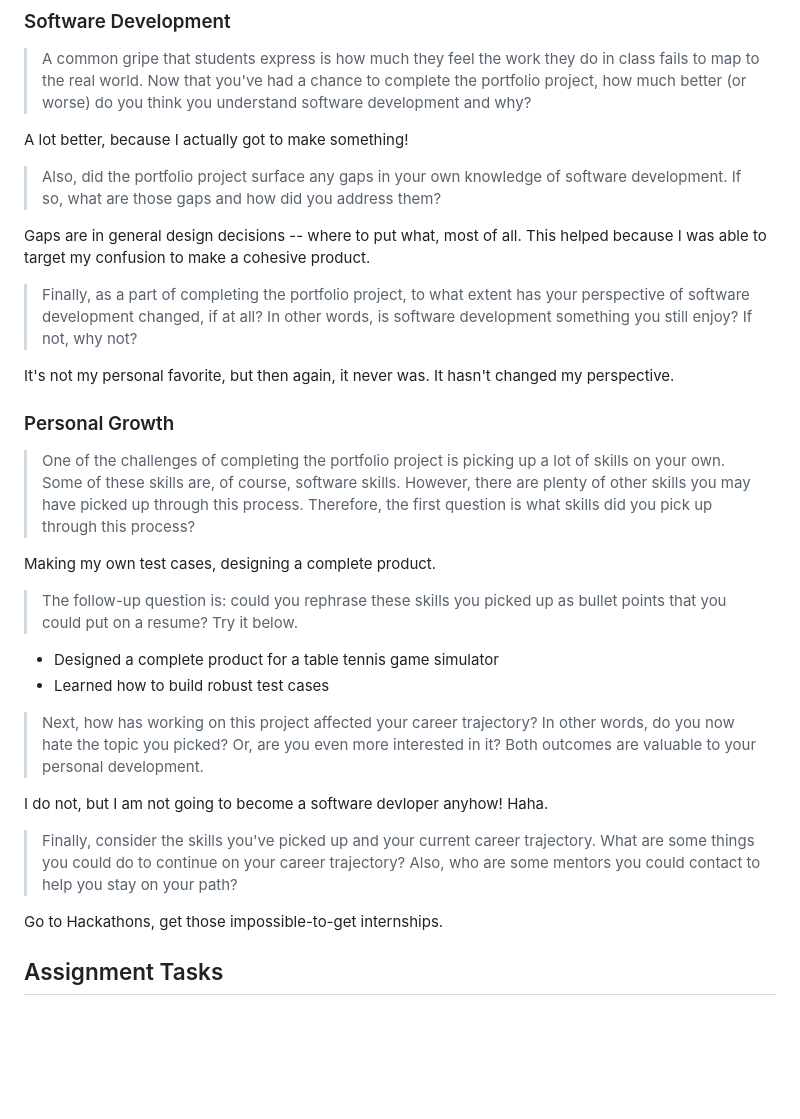
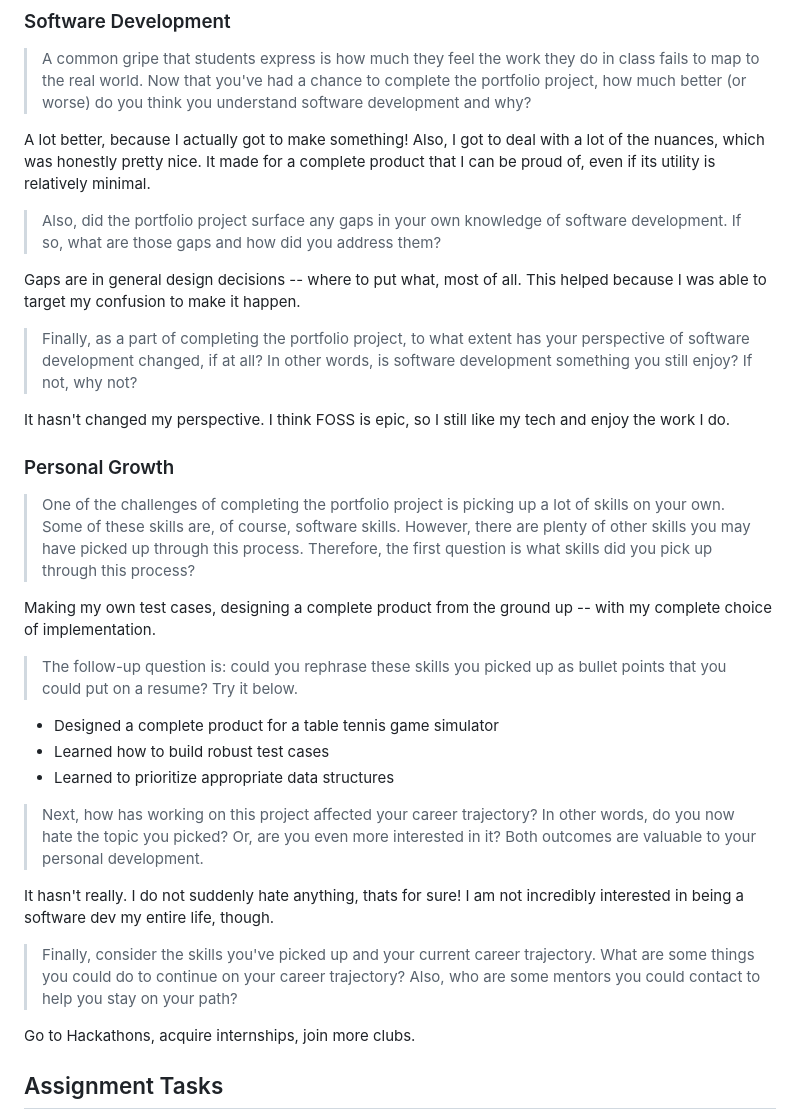
Before and after one commit to henry7720/Table-Tennis-Simulator, a Markdown page: doc/06-component-finishing-touches/06-component-finishing-touches.md, the part around the change printed below. Rendered like a GitHub page; blank space fills up the shorter version.

Commit message:
Fixed up finishing touches

```diff
--- a/doc/06-component-finishing-touches/06-component-finishing-touches.md
+++ b/doc/06-component-finishing-touches/06-component-finishing-touches.md
@@ -145,18 +145,18 @@ Take some time to fill them out honestly.
 > complete the portfolio project, how much better (or worse) do you think you
 > understand software development and why?
 
-A lot better, because I actually got to make something!
+A lot better, because I actually got to make something! Also, I got to deal with a lot of the nuances, which was honestly pretty nice. It made for a complete product that I can be proud of, even if its utility is relatively minimal.
 
 > Also, did the portfolio project surface any gaps in your own knowledge of
 > software development. If so, what are those gaps and how did you address them?
 
-Gaps are in general design decisions -- where to put what, most of all. This helped because I was able to target my confusion to make a cohesive product.
+Gaps are in general design decisions -- where to put what, most of all. This helped because I was able to target my confusion to make it happen.
 
 > Finally, as a part of completing the portfolio project, to what extent has
 > your perspective of software development changed, if at all? In other words,
 > is software development something you still enjoy? If not, why not?
 
-It's not my personal favorite, but then again, it never was. It hasn't changed my perspective.
+It hasn't changed my perspective. I think FOSS is epic, so I still like my tech and enjoy the work I do.
 
 ### Personal Growth
 
@@ -166,26 +166,27 @@ It's not my personal favorite, but then again, it never was. It hasn't changed m
 > this process. Therefore, the first question is what skills did you pick up
 > through this process?
 
-Making my own test cases, designing a complete product.
+Making my own test cases, designing a complete product from the ground up -- with my complete choice of implementation.
 
 > The follow-up question is: could you rephrase these skills you picked up
 > as bullet points that you could put on a resume? Try it below.
 
 - Designed a complete product for a table tennis game simulator
 - Learned how to build robust test cases
+- Learned to prioritize appropriate data structures
 
 > Next, how has working on this project affected your career trajectory?
 > In other words, do you now hate the topic you picked? Or, are you even more
 > interested in it? Both outcomes are valuable to your personal development.
 
-I do not, but I am not going to become a software devloper anyhow! Haha.
+It hasn't really. I do not suddenly hate anything, thats for sure! I am not incredibly interested in being a software dev my entire life, though.
 
 > Finally, consider the skills you've picked up and your current career
 > trajectory. What are some things you could do to continue on your
 > career trajectory? Also, who are some mentors you could contact to help
 > you stay on your path?
 
-Go to Hackathons, get those impossible-to-get internships.
+Go to Hackathons, acquire internships, join more clubs.
 
 ## Assignment Tasks
 
```
Also changed, not shown: other parts of doc/06-component-finishing-touches/06-component-finishing-touches.md (+30 -30 lines).
